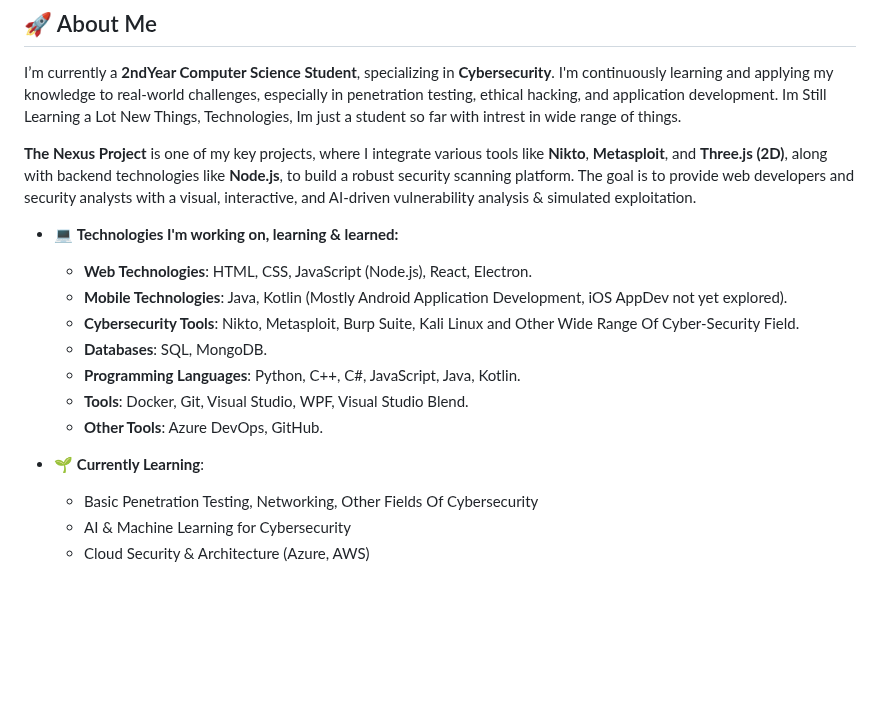
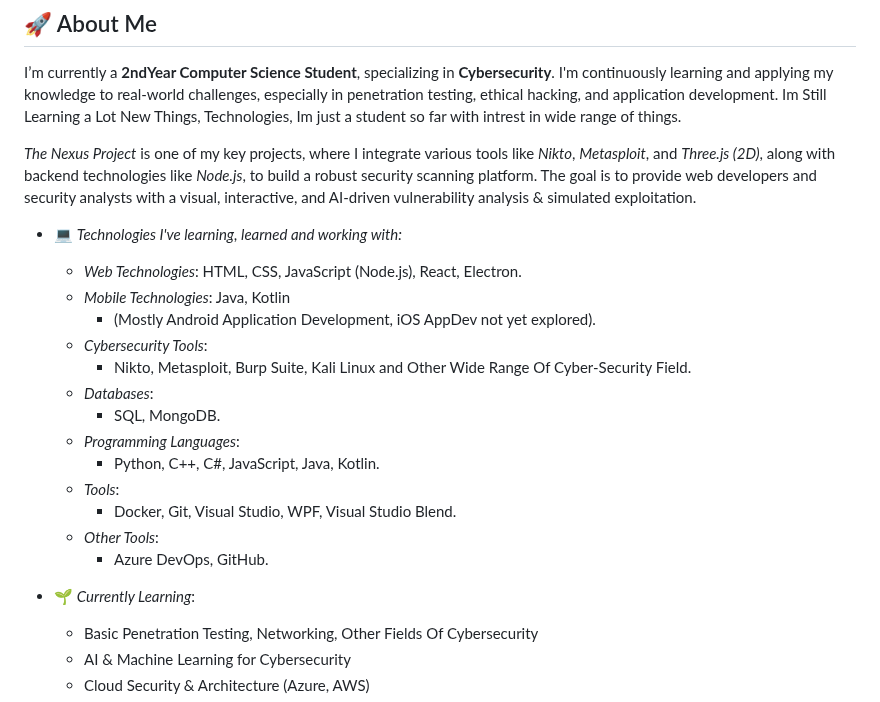
Before and after one commit to PardhuSreeRushiVarma20060119/PardhuSreeRushiVarma20060119, a Markdown page: readme.md, the part around one of its changes. Drawn GitHub-style; blank space fills up the shorter version.

```diff
--- a/readme.md
+++ b/readme.md
@@ -6,18 +6,24 @@ Welcome to my GitHub profile! I'm a passionate Learning Developer and Cybersecur
 
 I’m currently a **2ndYear Computer Science Student**, specializing in **Cybersecurity**. I'm continuously learning and applying my knowledge to real-world challenges, especially in penetration testing, ethical hacking, and application development. Im Still Learning a Lot New Things, Technologies, Im just a student so far with intrest in wide range of things.
 
-**The Nexus Project** is one of my key projects, where I integrate various tools like **Nikto**, **Metasploit**, and **Three.js (2D)**, along with backend technologies like **Node.js**, to build a robust security scanning platform. The goal is to provide web developers and security analysts with a visual, interactive, and AI-driven vulnerability analysis & simulated exploitation.
+*The Nexus Project* is one of my key projects, where I integrate various tools like *Nikto*, *Metasploit*, and *Three.js (2D)*, along with backend technologies like *Node.js*, to build a robust security scanning platform. The goal is to provide web developers and security analysts with a visual, interactive, and AI-driven vulnerability analysis & simulated exploitation.
 
-- 💻 **Technologies I'm working on, learning & learned:**
-  - **Web Technologies**: HTML, CSS, JavaScript (Node.js), React, Electron.
-  - **Mobile Technologies**: Java, Kotlin (Mostly Android Application Development, iOS AppDev not yet explored).
-  - **Cybersecurity Tools**: Nikto, Metasploit, Burp Suite, Kali Linux and Other Wide Range Of Cyber-Security Field.
-  - **Databases**: SQL, MongoDB.
-  - **Programming Languages**: Python, C++, C#, JavaScript, Java, Kotlin.
-  - **Tools**: Docker, Git, Visual Studio, WPF, Visual Studio Blend.
-  - **Other Tools**: Azure DevOps, GitHub.
+- 💻 *Technologies I've learning, learned and working with:*
+  - *Web Technologies*: HTML, CSS, JavaScript (Node.js), React, Electron.
+  - *Mobile Technologies*: Java, Kotlin
+    - (Mostly Android Application Development, iOS AppDev not yet explored).
+  - *Cybersecurity Tools*:
+    - Nikto, Metasploit, Burp Suite, Kali Linux and Other Wide Range Of Cyber-Security Field.
+  - *Databases*:
+    - SQL, MongoDB.
+  - *Programming Languages*:
+    - Python, C++, C#, JavaScript, Java, Kotlin.
+  - *Tools*:
+    - Docker, Git, Visual Studio, WPF, Visual Studio Blend.
+  - *Other Tools*:
+    - Azure DevOps, GitHub.
 
-- 🌱 **Currently Learning**:
+- 🌱 *Currently Learning*:
   - Basic Penetration Testing, Networking, Other Fields Of Cybersecurity
   - AI & Machine Learning for Cybersecurity
   - Cloud Security & Architecture (Azure, AWS)
```
Also changed, not shown: other parts of readme.md (+2 -2 lines).
